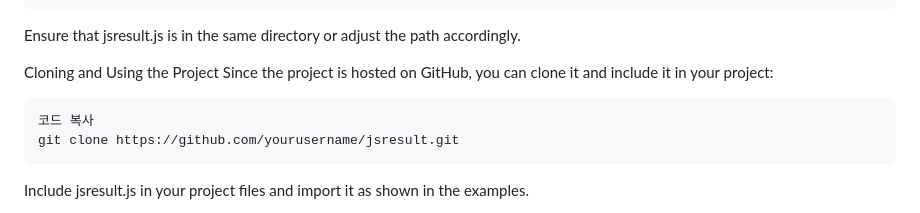
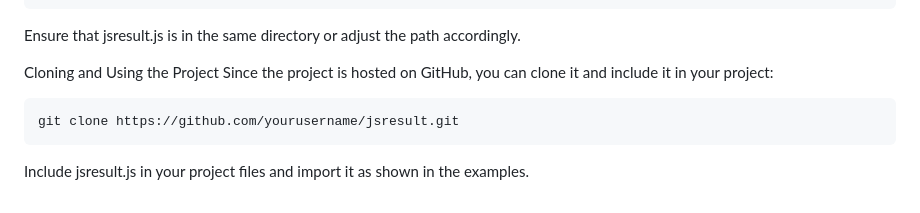
Before and after one commit to StatPan/jsresult, a Markdown page: readme.md, the part around the change. Rendered like a GitHub page.

Commit message:
docs: remove 코드복사 typo

````diff
--- a/readme.md
+++ b/readme.md
@@ -151,7 +151,6 @@ Cloning and Using the Project
 Since the project is hosted on GitHub, you can clone it and include it in your project:
 
 ```bash
-코드 복사
 git clone https://github.com/yourusername/jsresult.git
 ```
 Include jsresult.js in your project files and import it as shown in the examples.
````
